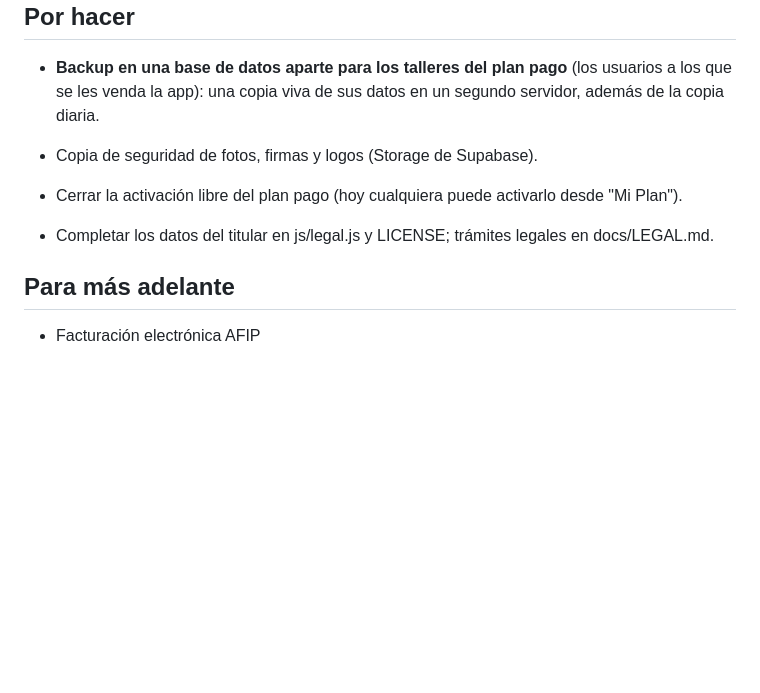
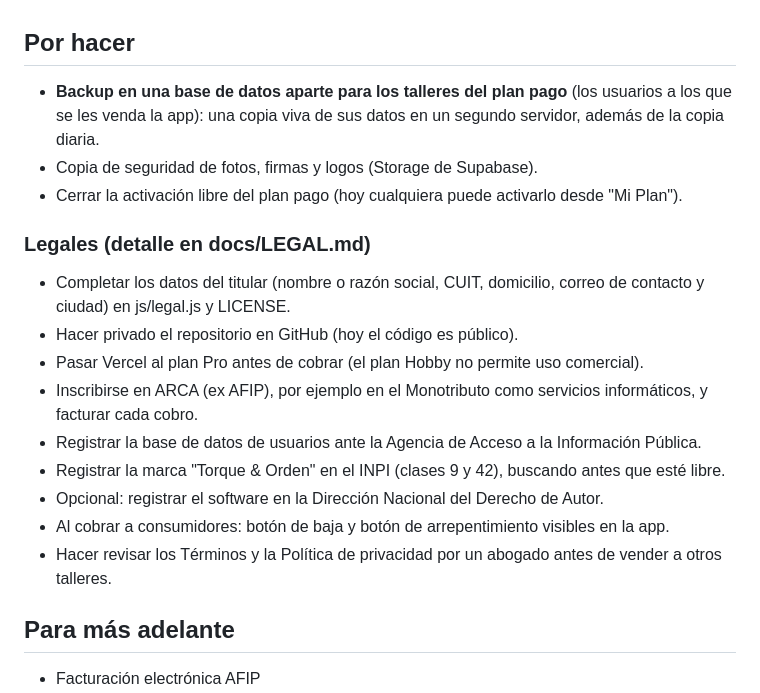
Before and after one commit to cacosantoto-sudo/torque-orden, a Markdown page: docs/PENDIENTES.md, the part around the change. Drawn GitHub-style; blank space fills up the shorter version.

Commit message:
Pendientes: trámites legales detallados
Co-Authored-By: Claude Opus 5.5 (1M context) <noreply@anthropic.com>
Claude-Session: https://claude.ai/code/session_01KHzkSGktW7BVFt6s7TVL6W

```diff
--- a/docs/PENDIENTES.md
+++ b/docs/PENDIENTES.md
@@ -28,7 +28,16 @@
 - Copia de seguridad de fotos, firmas y logos (Storage de Supabase).
 - Cerrar la activación libre del plan pago (hoy cualquiera puede activarlo desde "Mi Plan").
 
-- Completar los datos del titular en js/legal.js y LICENSE; trámites legales en docs/LEGAL.md.
+### Legales (detalle en docs/LEGAL.md)
+- Completar los datos del titular (nombre o razón social, CUIT, domicilio, correo de contacto y ciudad) en js/legal.js y LICENSE.
+- Hacer privado el repositorio en GitHub (hoy el código es público).
+- Pasar Vercel al plan Pro antes de cobrar (el plan Hobby no permite uso comercial).
+- Inscribirse en ARCA (ex AFIP), por ejemplo en el Monotributo como servicios informáticos, y facturar cada cobro.
+- Registrar la base de datos de usuarios ante la Agencia de Acceso a la Información Pública.
+- Registrar la marca "Torque & Orden" en el INPI (clases 9 y 42), buscando antes que esté libre.
+- Opcional: registrar el software en la Dirección Nacional del Derecho de Autor.
+- Al cobrar a consumidores: botón de baja y botón de arrepentimiento visibles en la app.
+- Hacer revisar los Términos y la Política de privacidad por un abogado antes de vender a otros talleres.
 
 ## Para más adelante
 - Facturación electrónica AFIP
```
